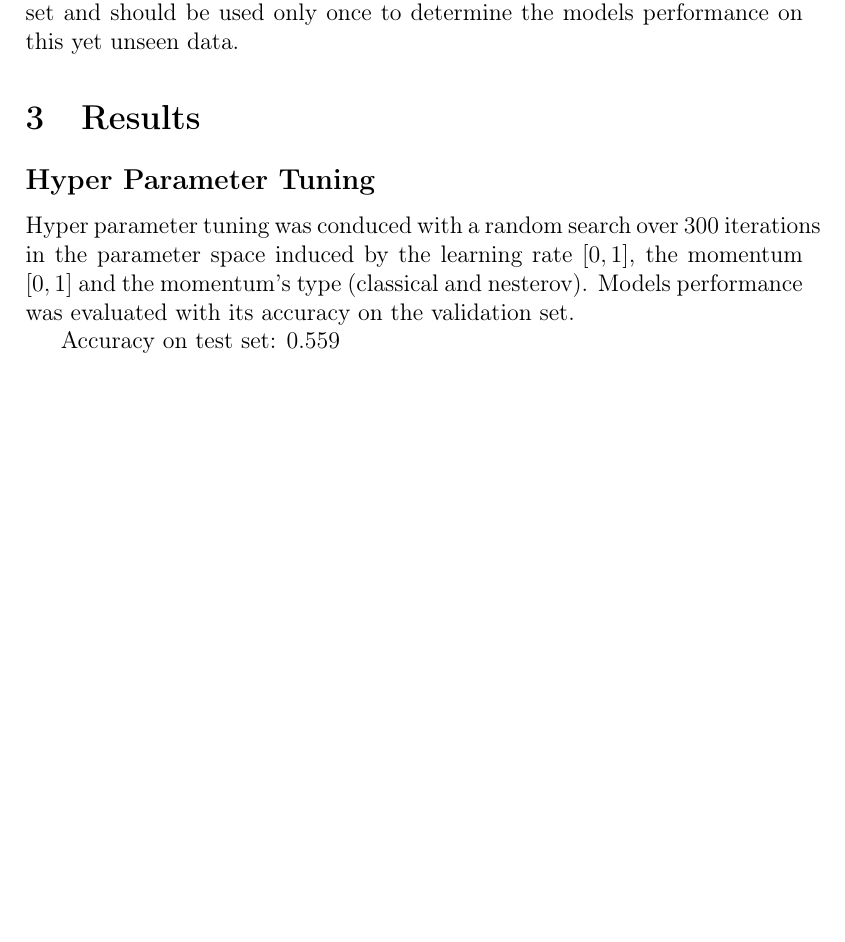
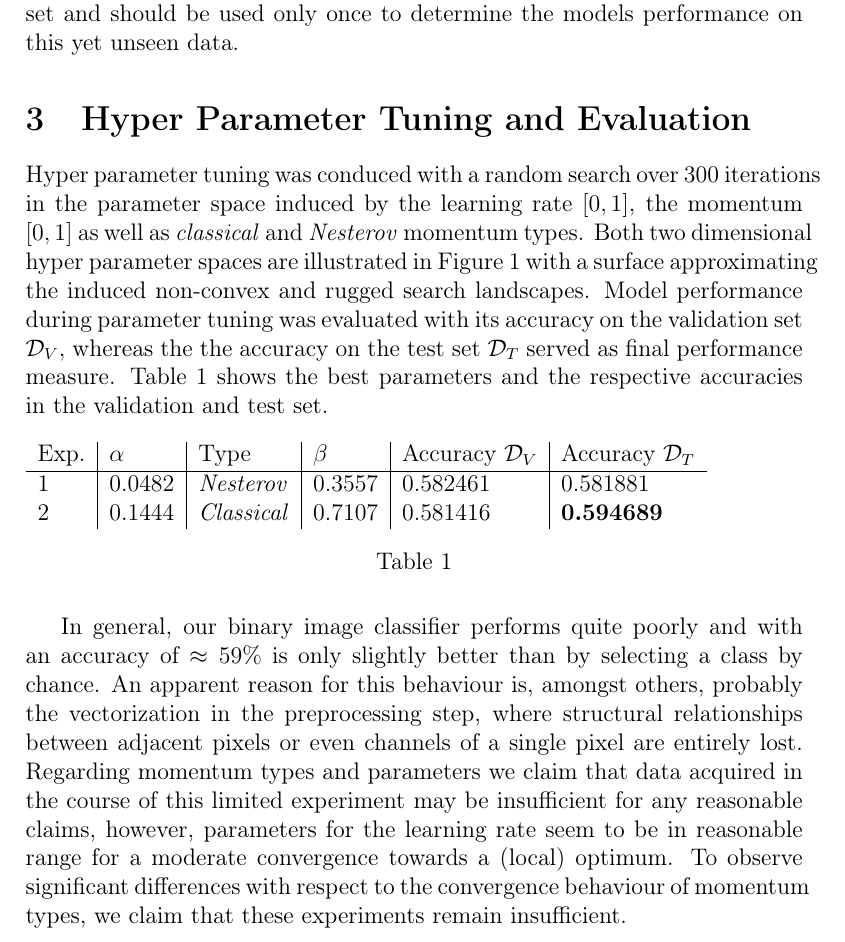
Before and after one commit to dschoerk/dlvc2020, a LaTeX problem sheet (dlvc2020_assignment1/report/report.tex): part of page 2 of 3, cut so that both start at the same text, the shorter picture padded with empty space. Compiled offline with pdfLaTeX.

Commit message:
final discussion, updated plots and results

```diff
--- a/dlvc2020_assignment1/report/report.tex
+++ b/dlvc2020_assignment1/report/report.tex
@@ -9,10 +9,11 @@
 \usepackage{caption}
 \usepackage{subcaption}
 \usepackage{graphicx}
+\usepackage{amsmath}
+\usepackage{bm}
 
 
-
-\title{Deep Learning for Visual Computing 2020, Assignment 1}
+\title{\vspace{-3cm}Deep Learning for Visual Computing 2020, Assignment 1}
 
 \author{
   Dominik Schörkhuber\\
@@ -54,12 +55,20 @@ A common approach is to split samples into three independent sets, namely traini
 
 
 
-\section{Results}
+\section{Hyper Parameter Tuning and Evaluation}
 
-\subsection*{Hyper Parameter Tuning}
-Hyper parameter tuning was conduced with a random search over $300$ iterations in the parameter space induced by the learning rate $[0,1]$, the momentum $[0,1]$ and the momentum's type (classical and nesterov). Models performance was evaluated with its accuracy on the validation set.
+Hyper parameter tuning was conduced with a random search over $300$ iterations in the parameter space induced by the learning rate $[0,1]$, the momentum $[0,1]$ as well as \emph{classical} and \emph{Nesterov} momentum types. Both two dimensional hyper parameter spaces are illustrated in Figure~\ref{fig:test} with a surface approximating the induced non-convex and rugged search landscapes. Model performance during parameter tuning was evaluated with its accuracy on the validation set $\mathcal{D}_V$, whereas the the accuracy on the test set $\mathcal{D}_T$ served as final performance measure. Table~\ref{tab:results} shows the best parameters and the respective accuracies in the validation and test set.
 
+\begin{table}[h]
+\begin{tabular}{l|l|l|l|l|l}
+Exp. & $\alpha $ & Type & $\beta$ & Accuracy $\mathcal{D}_V$ & Accuracy $\mathcal{D}_T$ \\ \hline
+1    & $0.0482$ & \emph{Nesterov} & $0.3557$ &  $0.582461$ & $0.581881$ \\
+2    & $0.1444$ & \emph{Classical} & $0.7107$ & $ 0.581416$ & $\boldsymbol{0.594689}$ \\
+\end{tabular}
+\caption{\label{tab:results}}
+\end{table}
 
+In general, our binary image classifier performs quite poorly and with an accuracy of $\approx 59\%$ is only slightly better than by selecting a class by chance. An apparent reason for this behaviour is, amongst others, probably the vectorization in the preprocessing step, where structural relationships between adjacent pixels or even channels of a single pixel are entirely lost. Regarding momentum types and parameters we claim that data acquired in the course of this limited experiment may be insufficient for any reasonable claims, however, parameters for the learning rate seem to be in reasonable range for a moderate convergence towards a (local) optimum. To observe significant differences with respect to the convergence behaviour of momentum types, we claim that these experiments remain insufficient.
 
 \begin{figure}
 \centering
@@ -80,7 +89,4 @@ Hyper parameter tuning was conduced with a random search over $300$ iterations i
 \label{fig:test}
 \end{figure}
 
-Accuracy on test set: $0.559$
-
-
 \end{document}
```
Also changed, not shown: dlvc2020_assignment1/report/tuning-classical.pdf, dlvc2020_assignment1/report/tuning-nesterov.pdf.
